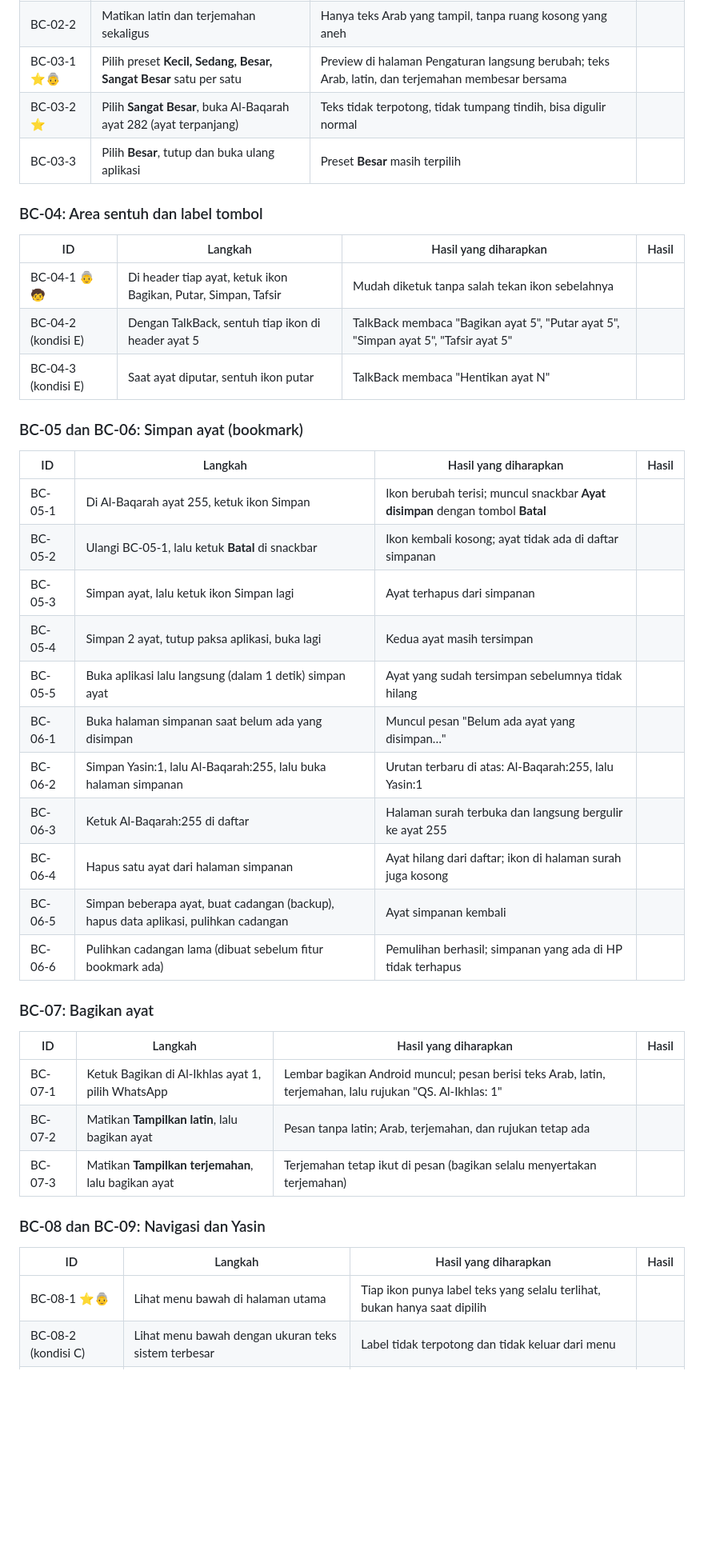
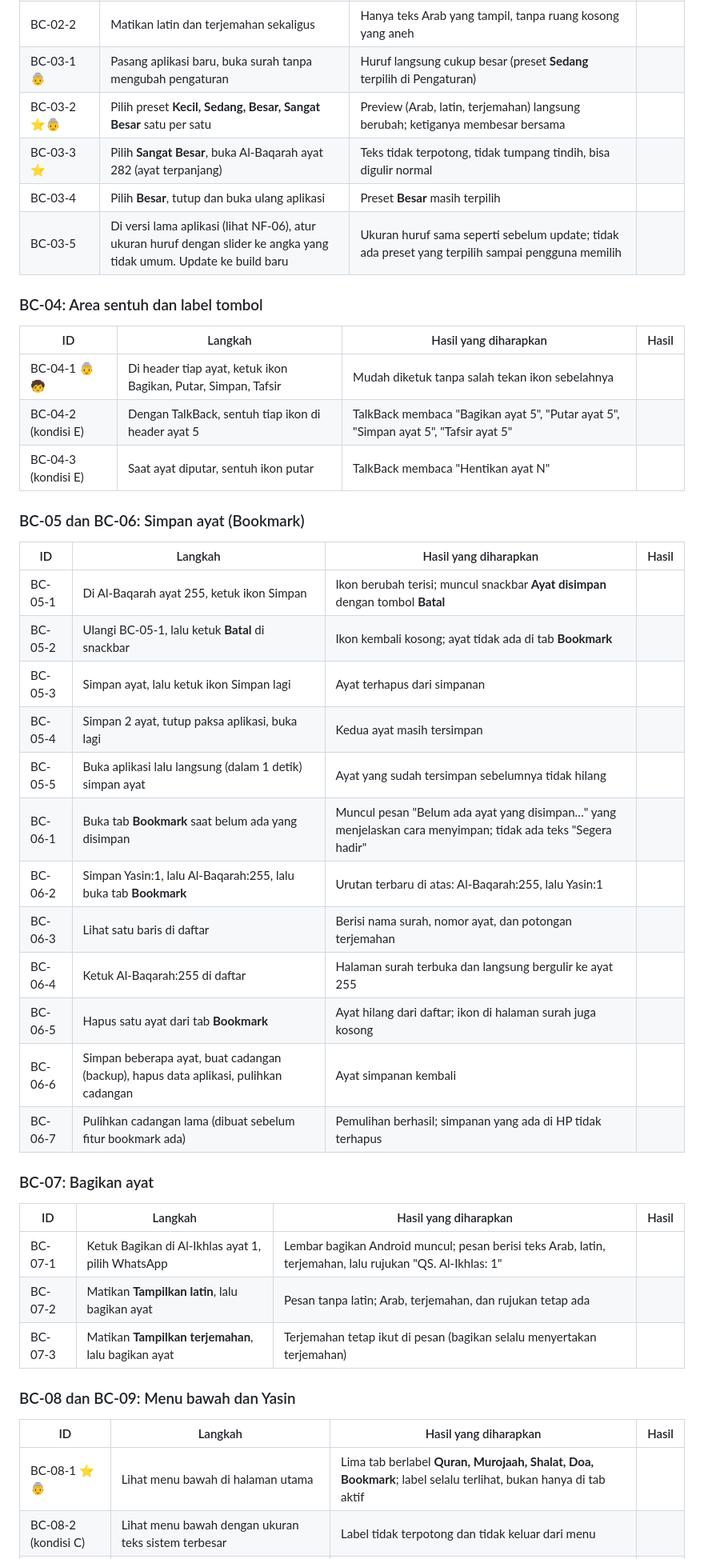
Before and after one commit to TerraRome/Quran-Murojaah, a Markdown page: docs/quran/SKENARIO_UJI_SEMUA_USIA.md, the part around one of its changes. Shown at 80% size. GitHub-like rendering; blank space fills up the shorter version.

```diff
--- a/docs/quran/SKENARIO_UJI_SEMUA_USIA.md
+++ b/docs/quran/SKENARIO_UJI_SEMUA_USIA.md
@@ -41,8 +51,10 @@ Buka **Pengaturan → Tampilan Ayat / Ukuran Teks**.
 | BC-02-1 | Matikan **Tampilkan terjemahan** | Terjemahan hilang di semua ayat; latin tidak terpengaruh | |
 | BC-02-2 | Matikan latin dan terjemahan sekaligus | Hanya teks Arab yang tampil, tanpa ruang kosong yang aneh | |
-| BC-03-1 ⭐👵 | Pilih preset **Kecil, Sedang, Besar, Sangat Besar** satu per satu | Preview di halaman Pengaturan langsung berubah; teks Arab, latin, dan terjemahan membesar bersama | |
-| BC-03-2 ⭐ | Pilih **Sangat Besar**, buka Al-Baqarah ayat 282 (ayat terpanjang) | Teks tidak terpotong, tidak tumpang tindih, bisa digulir normal | |
-| BC-03-3 | Pilih **Besar**, tutup dan buka ulang aplikasi | Preset **Besar** masih terpilih | |
+| BC-03-1 👵 | Pasang aplikasi baru, buka surah tanpa mengubah pengaturan | Huruf langsung cukup besar (preset **Sedang** terpilih di Pengaturan) | |
+| BC-03-2 ⭐👵 | Pilih preset **Kecil, Sedang, Besar, Sangat Besar** satu per satu | Preview (Arab, latin, terjemahan) langsung berubah; ketiganya membesar bersama | |
+| BC-03-3 ⭐ | Pilih **Sangat Besar**, buka Al-Baqarah ayat 282 (ayat terpanjang) | Teks tidak terpotong, tidak tumpang tindih, bisa digulir normal | |
+| BC-03-4 | Pilih **Besar**, tutup dan buka ulang aplikasi | Preset **Besar** masih terpilih | |
+| BC-03-5 | Di versi lama aplikasi (lihat NF-06), atur ukuran huruf dengan slider ke angka yang tidak umum. Update ke build baru | Ukuran huruf sama seperti sebelum update; tidak ada preset yang terpilih sampai pengguna memilih | |
 
 ### BC-04: Area sentuh dan label tombol
 
@@ -52,21 +64,22 @@ Buka **Pengaturan → Tampilan Ayat / Ukuran Teks**.
 | BC-04-2 (kondisi E) | Dengan TalkBack, sentuh tiap ikon di header ayat 5 | TalkBack membaca "Bagikan ayat 5", "Putar ayat 5", "Simpan ayat 5", "Tafsir ayat 5" | |
 | BC-04-3 (kondisi E) | Saat ayat diputar, sentuh ikon putar | TalkBack membaca "Hentikan ayat N" | |
 
-### BC-05 dan BC-06: Simpan ayat (bookmark)
+### BC-05 dan BC-06: Simpan ayat (Bookmark)
 
 | ID | Langkah | Hasil yang diharapkan | Hasil |
 |---|---|---|---|
 | BC-05-1 | Di Al-Baqarah ayat 255, ketuk ikon Simpan | Ikon berubah terisi; muncul snackbar **Ayat disimpan** dengan tombol **Batal** | |
-| BC-05-2 | Ulangi BC-05-1, lalu ketuk **Batal** di snackbar | Ikon kembali kosong; ayat tidak ada di daftar simpanan | |
+| BC-05-2 | Ulangi BC-05-1, lalu ketuk **Batal** di snackbar | Ikon kembali kosong; ayat tidak ada di tab **Bookmark** | |
 | BC-05-3 | Simpan ayat, lalu ketuk ikon Simpan lagi | Ayat terhapus dari simpanan | |
 | BC-05-4 | Simpan 2 ayat, tutup paksa aplikasi, buka lagi | Kedua ayat masih tersimpan | |
 | BC-05-5 | Buka aplikasi lalu langsung (dalam 1 detik) simpan ayat | Ayat yang sudah tersimpan sebelumnya tidak hilang | |
-| BC-06-1 | Buka halaman simpanan saat belum ada yang disimpan | Muncul pesan "Belum ada ayat yang disimpan…" | |
-| BC-06-2 | Simpan Yasin:1, lalu Al-Baqarah:255, lalu buka halaman simpanan | Urutan terbaru di atas: Al-Baqarah:255, lalu Yasin:1 | |
-| BC-06-3 | Ketuk Al-Baqarah:255 di daftar | Halaman surah terbuka dan langsung bergulir ke ayat 255 | |
-| BC-06-4 | Hapus satu ayat dari halaman simpanan | Ayat hilang dari daftar; ikon di halaman surah juga kosong | |
-| BC-06-5 | Simpan beberapa ayat, buat cadangan (backup), hapus data aplikasi, pulihkan cadangan | Ayat simpanan kembali | |
-| BC-06-6 | Pulihkan cadangan lama (dibuat sebelum fitur bookmark ada) | Pemulihan berhasil; simpanan yang ada di HP tidak terhapus | |
+| BC-06-1 | Buka tab **Bookmark** saat belum ada yang disimpan | Muncul pesan "Belum ada ayat yang disimpan…" yang menjelaskan cara menyimpan; tidak ada teks "Segera hadir" | |
+| BC-06-2 | Simpan Yasin:1, lalu Al-Baqarah:255, lalu buka tab **Bookmark** | Urutan terbaru di atas: Al-Baqarah:255, lalu Yasin:1 | |
+| BC-06-3 | Lihat satu baris di daftar | Berisi nama surah, nomor ayat, dan potongan terjemahan | |
+| BC-06-4 | Ketuk Al-Baqarah:255 di daftar | Halaman surah terbuka dan langsung bergulir ke ayat 255 | |
+| BC-06-5 | Hapus satu ayat dari tab **Bookmark** | Ayat hilang dari daftar; ikon di halaman surah juga kosong | |
+| BC-06-6 | Simpan beberapa ayat, buat cadangan (backup), hapus data aplikasi, pulihkan cadangan | Ayat simpanan kembali | |
+| BC-06-7 | Pulihkan cadangan lama (dibuat sebelum fitur bookmark ada) | Pemulihan berhasil; simpanan yang ada di HP tidak terhapus | |
 
 ### BC-07: Bagikan ayat
 
@@ -76,9 +89,9 @@ Buka **Pengaturan → Tampilan Ayat / Ukuran Teks**.
 | BC-07-2 | Matikan **Tampilkan latin**, lalu bagikan ayat | Pesan tanpa latin; Arab, terjemahan, dan rujukan tetap ada | |
 | BC-07-3 | Matikan **Tampilkan terjemahan**, lalu bagikan ayat | Terjemahan tetap ikut di pesan (bagikan selalu menyertakan terjemahan) | |
 
-### BC-08 dan BC-09: Navigasi dan Yasin
+### BC-08 dan BC-09: Menu bawah dan Yasin
 
 | ID | Langkah | Hasil yang diharapkan | Hasil |
 |---|---|---|---|
-| BC-08-1 ⭐👵 | Lihat menu bawah di halaman utama | Tiap ikon punya label teks yang selalu terlihat, bukan hanya saat dipilih | |
+| BC-08-1 ⭐👵 | Lihat menu bawah di halaman utama | Lima tab berlabel **Quran, Murojaah, Shalat, Doa, Bookmark**; label selalu terlihat, bukan hanya di tab aktif | |
 | BC-08-2 (kondisi C) | Lihat menu bawah dengan ukuran teks sistem terbesar | Label tidak terpotong dan tidak keluar dari menu | |
```
Also changed, not shown: other parts of docs/quran/SKENARIO_UJI_SEMUA_USIA.md (+71 -25 lines).
